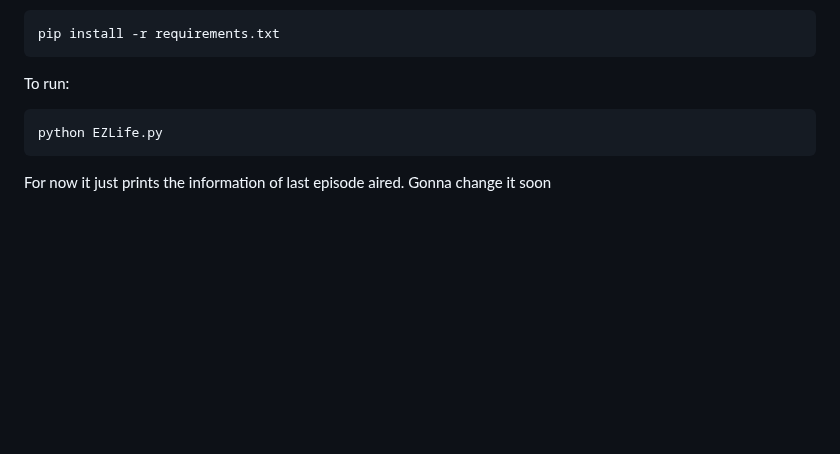
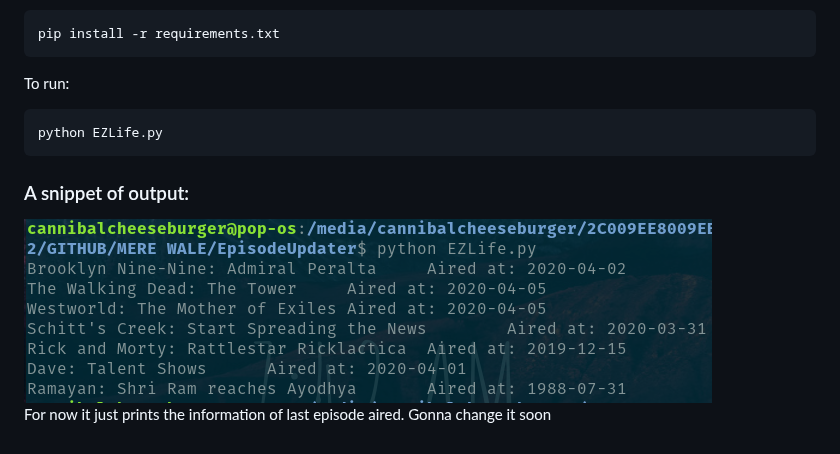
Before and after one commit to cannibalcheeseburger/EpisodesUpdates, a Markdown page: Readme.md, the part around the change. GitHub-like rendering; pictures changed too: img/snippet.png (added); blank space fills up the shorter version.

````diff
--- a/Readme.md
+++ b/Readme.md
@@ -13,5 +13,9 @@ To run:
 python EZLife.py
 ```
 
+### A snippet of output:
+
+<img src="./img/snippet.png">
+
 For now it just prints the information of last episode aired.
 Gonna change it soon
````
Also changed, not shown: 4 other files.
